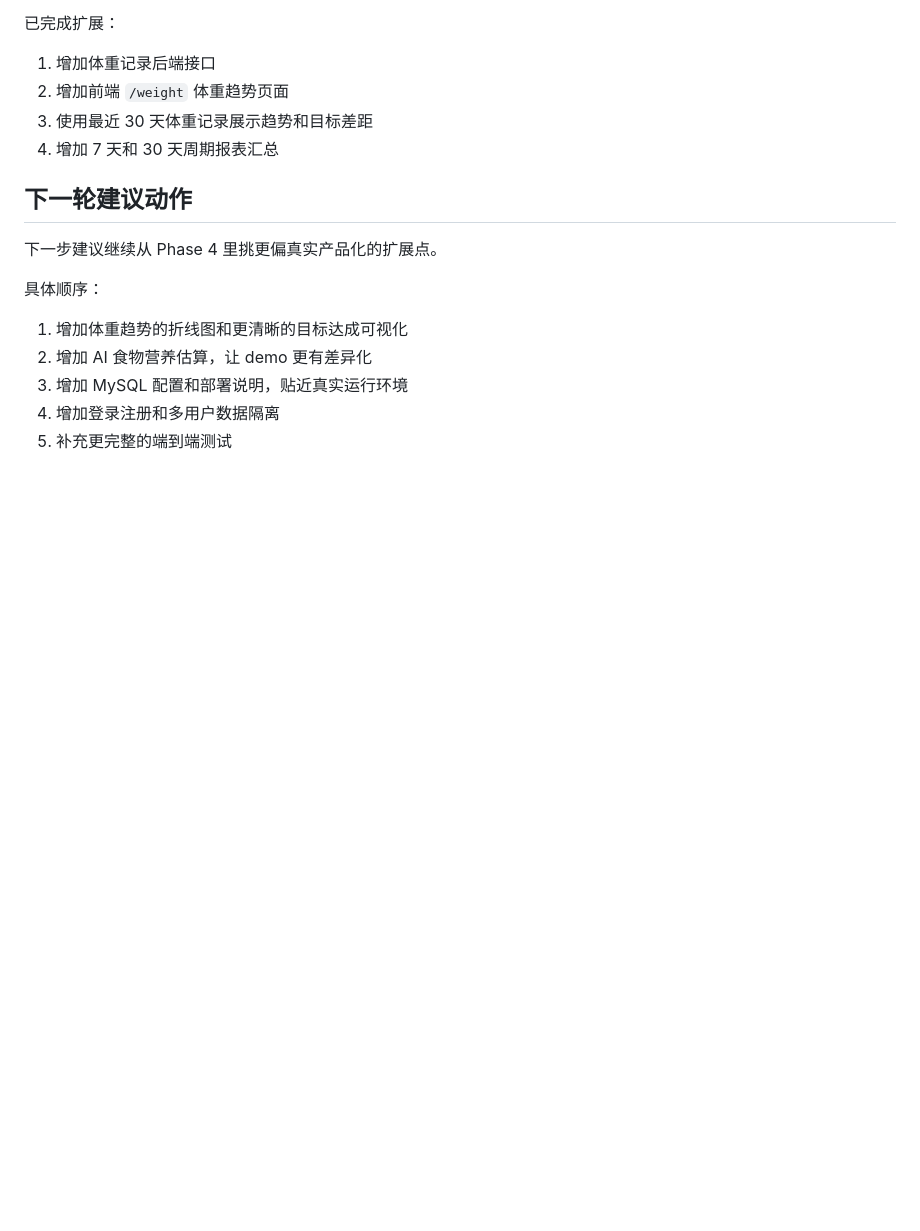
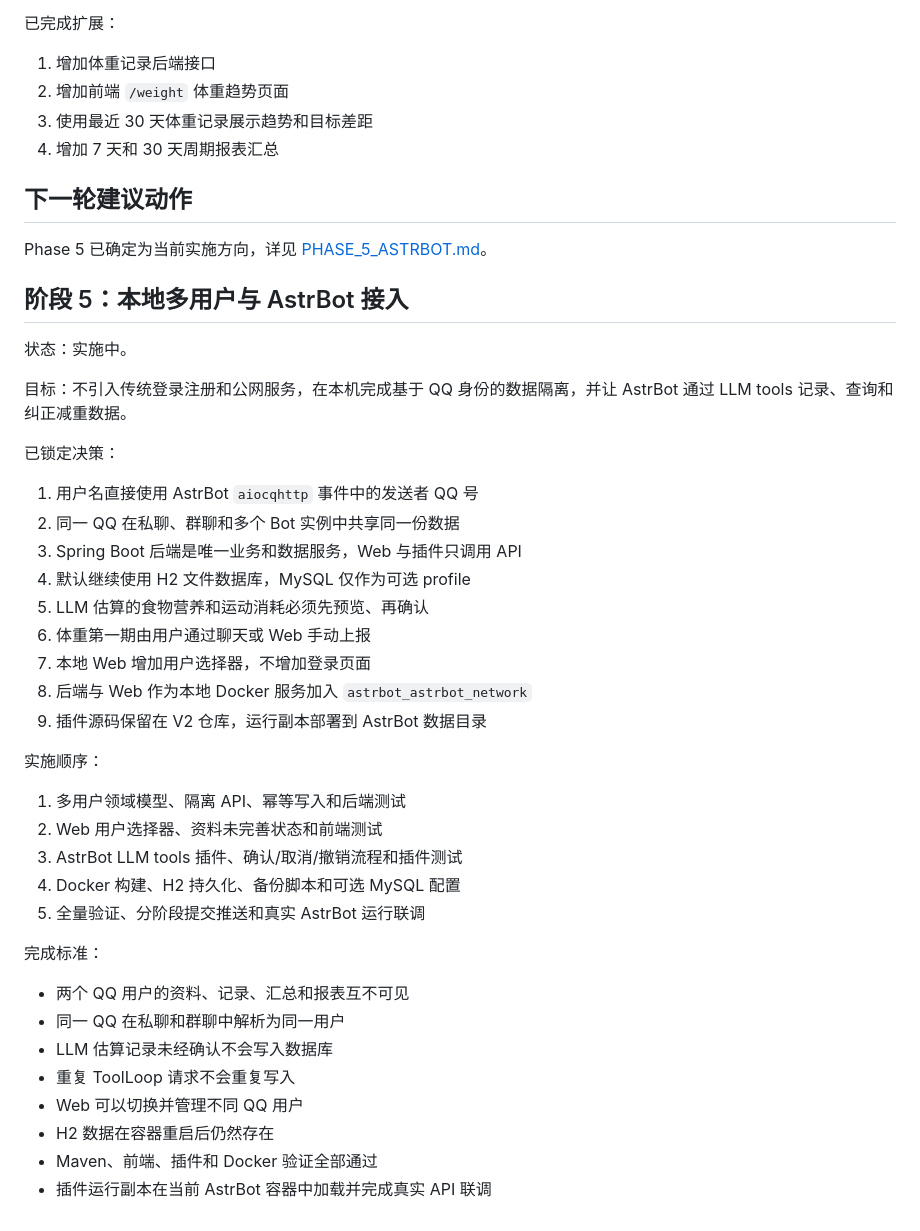
Before and after one commit to yuuiwa1551/weight-loss-tracker, a Markdown page: weight-loss-tracker-v2/docs/PLAN.md, the part around the change. Rendered like a GitHub page; blank space fills up the shorter version.

Commit message:
docs: 补充多用户与 AstrBot 接入计划
-记录 QQ 身份、多用户隔离与 H2 数据边界

```diff
--- a/weight-loss-tracker-v2/docs/PLAN.md
+++ b/weight-loss-tracker-v2/docs/PLAN.md
@@ -127,12 +127,41 @@ weight-loss-tracker-v2/
 
 ## 下一轮建议动作
 
-下一步建议继续从 Phase 4 里挑更偏真实产品化的扩展点。
+Phase 5 已确定为当前实施方向，详见 [PHASE_5_ASTRBOT.md](PHASE_5_ASTRBOT.md)。
 
-具体顺序：
+## 阶段 5：本地多用户与 AstrBot 接入
 
-1. 增加体重趋势的折线图和更清晰的目标达成可视化
-2. 增加 AI 食物营养估算，让 demo 更有差异化
-3. 增加 MySQL 配置和部署说明，贴近真实运行环境
-4. 增加登录注册和多用户数据隔离
-5. 补充更完整的端到端测试
+状态：实施中。
+
+目标：不引入传统登录注册和公网服务，在本机完成基于 QQ 身份的数据隔离，并让 AstrBot 通过 LLM tools 记录、查询和纠正减重数据。
+
+已锁定决策：
+
+1. 用户名直接使用 AstrBot `aiocqhttp` 事件中的发送者 QQ 号
+2. 同一 QQ 在私聊、群聊和多个 Bot 实例中共享同一份数据
+3. Spring Boot 后端是唯一业务和数据服务，Web 与插件只调用 API
+4. 默认继续使用 H2 文件数据库，MySQL 仅作为可选 profile
+5. LLM 估算的食物营养和运动消耗必须先预览、再确认
+6. 体重第一期由用户通过聊天或 Web 手动上报
+7. 本地 Web 增加用户选择器，不增加登录页面
+8. 后端与 Web 作为本地 Docker 服务加入 `astrbot_astrbot_network`
+9. 插件源码保留在 V2 仓库，运行副本部署到 AstrBot 数据目录
+
+实施顺序：
+
+1. 多用户领域模型、隔离 API、幂等写入和后端测试
+2. Web 用户选择器、资料未完善状态和前端测试
+3. AstrBot LLM tools 插件、确认/取消/撤销流程和插件测试
+4. Docker 构建、H2 持久化、备份脚本和可选 MySQL 配置
+5. 全量验证、分阶段提交推送和真实 AstrBot 运行联调
+
+完成标准：
+
+- 两个 QQ 用户的资料、记录、汇总和报表互不可见
+- 同一 QQ 在私聊和群聊中解析为同一用户
+- LLM 估算记录未经确认不会写入数据库
+- 重复 ToolLoop 请求不会重复写入
+- Web 可以切换并管理不同 QQ 用户
+- H2 数据在容器重启后仍然存在
+- Maven、前端、插件和 Docker 验证全部通过
+- 插件运行副本在当前 AstrBot 容器中加载并完成真实 API 联调
```
Also changed, not shown: weight-loss-tracker-v2/docs/PHASE_5_ASTRBOT.md (added, +279 -0 lines).
